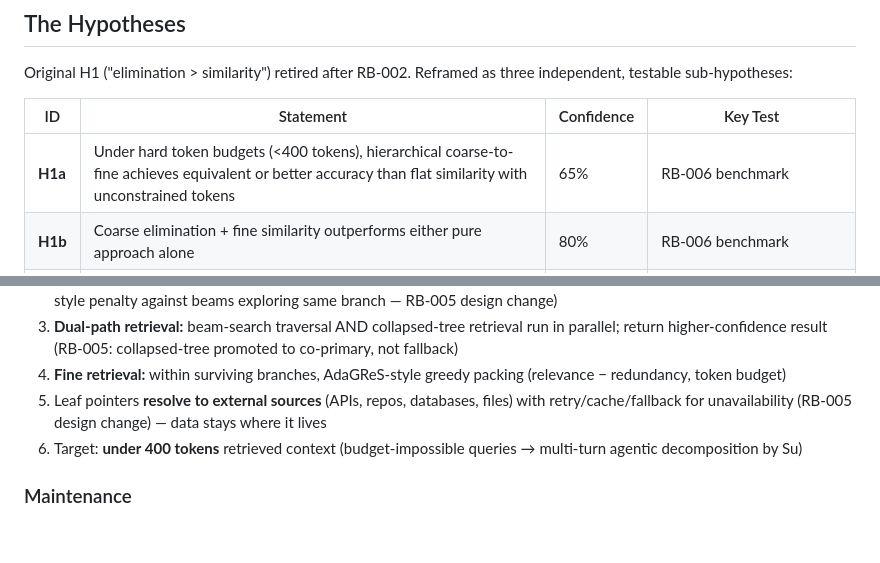
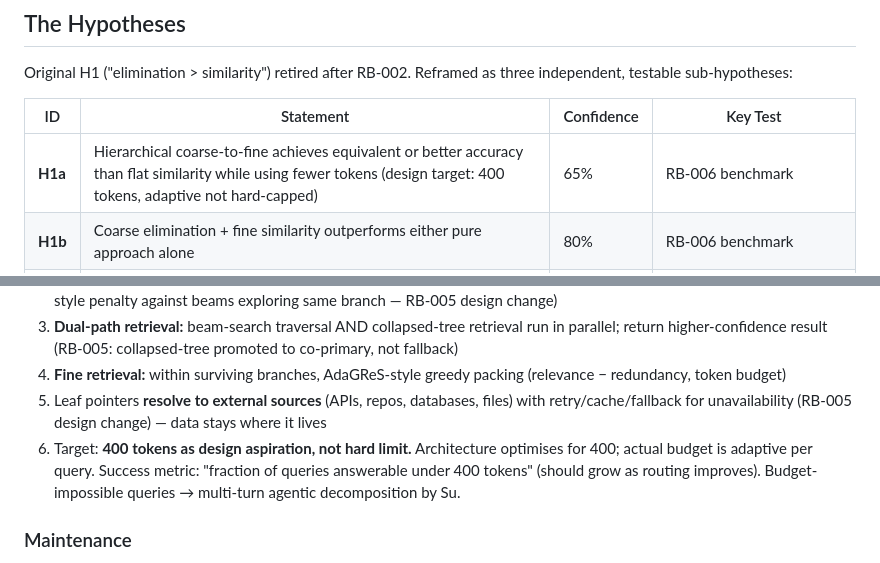
Before and after one commit to risingpower/hcr-core, a Markdown page: CLAUDE.md, 2 parts joined by grey strips. GitHub-like rendering; blank space fills up the shorter version.

```diff
--- a/CLAUDE.md
+++ b/CLAUDE.md
@@ -86,7 +86,7 @@ Original H1 ("elimination > similarity") retired after RB-002. Reframed as three
 
 | ID | Statement | Confidence | Key Test |
 |----|-----------|------------|----------|
-| **H1a** | Under hard token budgets (<400 tokens), hierarchical coarse-to-fine achieves equivalent or better accuracy than flat similarity with unconstrained tokens | 65% | RB-006 benchmark |
+| **H1a** | Hierarchical coarse-to-fine achieves equivalent or better accuracy than flat similarity while using fewer tokens (design target: 400 tokens, adaptive not hard-capped) | 65% | RB-006 benchmark |
 | **H1b** | Coarse elimination + fine similarity outperforms either pure approach alone | 80% | RB-006 benchmark |
 | **H1c** | Per-level scoring quality is the primary determinant of retrieval quality — error compounds at (1-ε)^d | 75% | **RB-003** (confirmed — cascade achieves ε ≈ 0.01–0.02) |
 
@@ -136,7 +136,7 @@ Templates: `docs/research/briefs/_template-*.md`
 3. **Dual-path retrieval:** beam-search traversal AND collapsed-tree retrieval run in parallel; return higher-confidence result (RB-005: collapsed-tree promoted to co-primary, not fallback)
 4. **Fine retrieval:** within surviving branches, AdaGReS-style greedy packing (relevance − redundancy, token budget)
 5. Leaf pointers **resolve to external sources** (APIs, repos, databases, files) with retry/cache/fallback for unavailability (RB-005 design change) — data stays where it lives
-6. Target: **under 400 tokens** retrieved context (budget-impossible queries → multi-turn agentic decomposition by Su)
+6. Target: **400 tokens as design aspiration, not hard limit.** Architecture optimises for 400; actual budget is adaptive per query. Success metric: "fraction of queries answerable under 400 tokens" (should grow as routing improves). Budget-impossible queries → multi-turn agentic decomposition by Su.
 
 ### Maintenance
 - Incremental insertion: route new leaves via scoring cascade to best-matching cluster(s)
```
Also changed, not shown: docs/research/hypotheses.md (+2 -1 lines).
